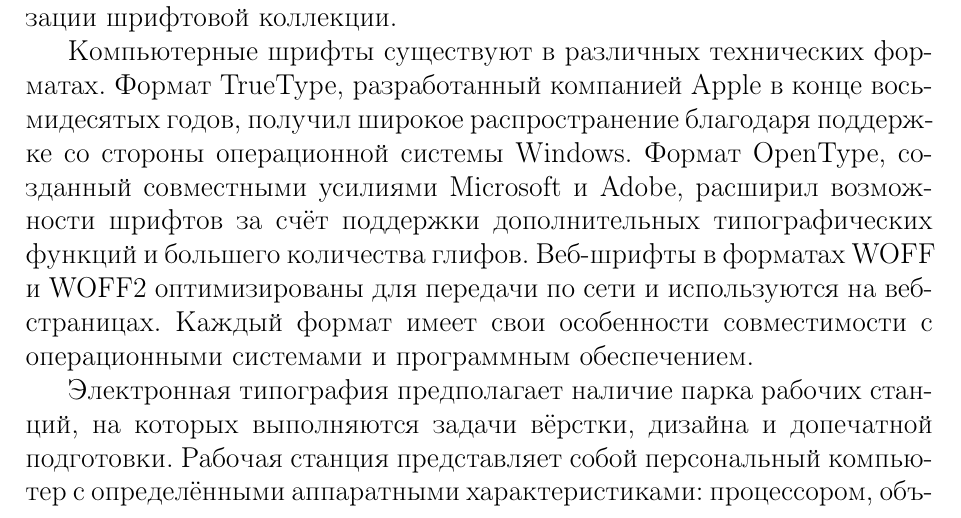
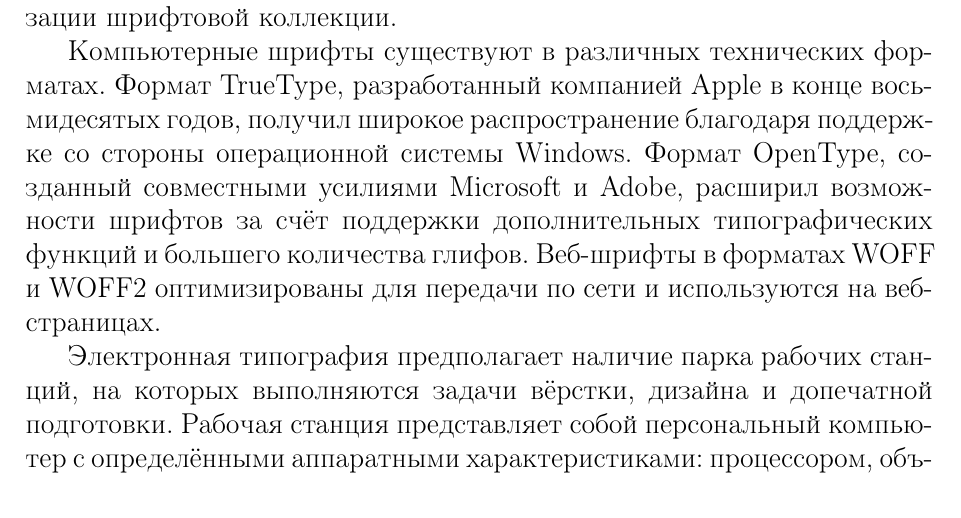
Before and after one commit to si1og/mcs-databases-sem4, a LaTeX document (report/main.tex, which reads report/tex/sections/аналитика/аналитика.tex): part of page 4 of 6, cut so that both start at the same text. Compiled offline with pdfLaTeX.

Commit message:
remove unnecessary text in the description

```diff
--- a/report/tex/sections/аналитика/аналитика.tex
+++ b/report/tex/sections/аналитика/аналитика.tex
@@ -15,7 +15,7 @@
 
 Важной характеристикой компьютерного шрифта является поддержка языков и письменностей. Глифовый \textit{(от glyph,~графическое представление символа)} состав определяет, какие алфавиты способен отображать шрифт. Базовая латиница охватывает западноевропейские языки, расширенная латиница добавляет знаки для центральноевропейских и балтийских языков, кириллица обеспечивает поддержку славянских языков. Системы письма различаются также направлением чтения: латиница и кириллица читаются слева направо, арабское и еврейское письмо~--- справа налево, традиционные восточноазиатские тексты могут располагаться вертикально сверху вниз. Направление письма влияет на технические требования к отображению шрифта и должно учитываться при организации шрифтовой коллекции.
 
-Компьютерные шрифты существуют в различных технических форматах. Формат TrueType, разработанный компанией Apple в конце восьмидесятых годов, получил широкое распространение благодаря поддержке со стороны операционной системы Windows. Формат OpenType, созданный совместными усилиями Microsoft и Adobe, расширил возможности шрифтов за счёт поддержки дополнительных типографических функций и большего количества глифов. Веб-шрифты в форматах WOFF и WOFF2 оптимизированы для передачи по сети и используются на веб-страницах. Каждый формат имеет свои особенности совместимости с операционными системами и программным обеспечением.
+Компьютерные шрифты существуют в различных технических форматах. Формат TrueType, разработанный компанией Apple в конце восьмидесятых годов, получил широкое распространение благодаря поддержке со стороны операционной системы Windows. Формат OpenType, созданный совместными усилиями Microsoft и Adobe, расширил возможности шрифтов за счёт поддержки дополнительных типографических функций и большего количества глифов. Веб-шрифты в форматах WOFF и WOFF2 оптимизированы для передачи по сети и используются на веб-страницах.
 
 Электронная типография предполагает наличие парка рабочих станций, на которых выполняются задачи вёрстки, дизайна и допечатной подготовки. Рабочая станция представляет собой персональный компьютер с определёнными аппаратными характеристиками: процессором, объёмом оперативной памяти, типом и ёмкостью накопителя, параметрами графического адаптера. На каждой станции установлена операционная система~--- Windows, macOS или Linux~--- определённой версии. Сочетание аппаратных характеристик и операционной системы определяет, какие форматы шрифтов поддерживаются и насколько корректно они отображаются.
 
```
Also changed, not shown: 1 other file.
